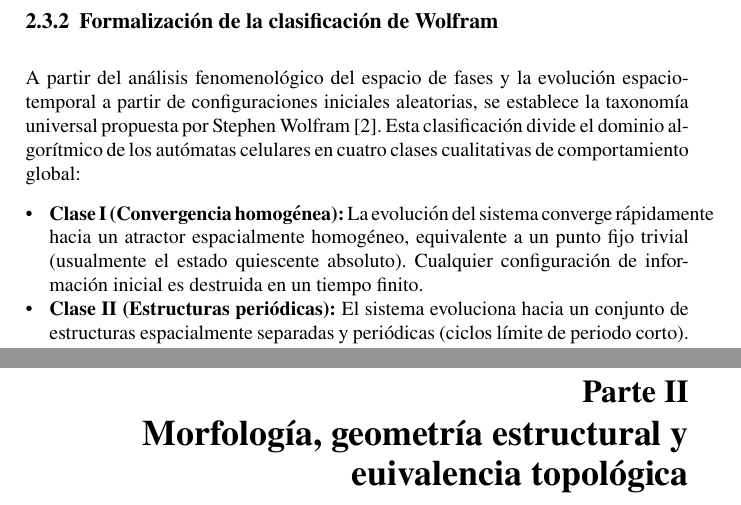
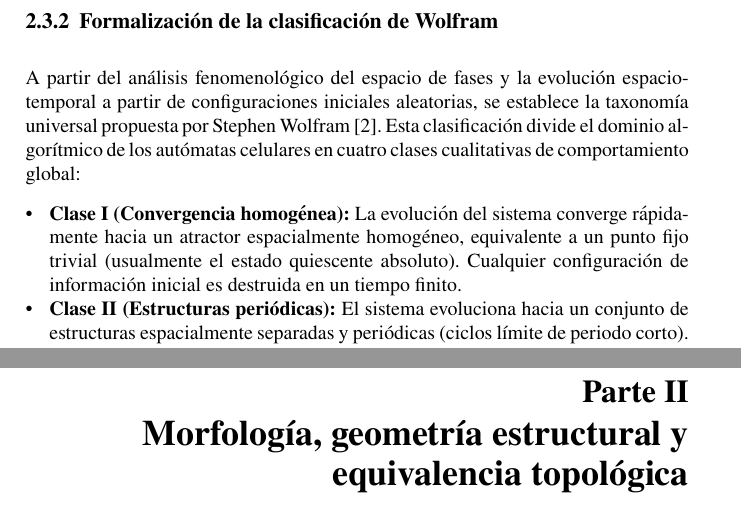
Before and after one commit to LeonardoDanielPV/complex-ca-computability, a LaTeX document (docs/technical-report/report/book.tex, which reads docs/technical-report/report/chapter-02.tex, docs/technical-report/report/part-02.tex): two parts of pages 29 and 33 of 35, joined at a grey line, cut so that both start at the same text. Compiled offline with pdfLaTeX.

Commit message:
docs: justify correction

```diff
--- a/docs/technical-report/report/chapter-02.tex
+++ b/docs/technical-report/report/chapter-02.tex
@@ -164,7 +164,7 @@ El conjunto de configuraciones que conforman el punto fijo o el ciclo límite se
 A partir del análisis fenomenológico del espacio de fases y la evolución espacio-temporal a partir de configuraciones iniciales aleatorias, se establece la taxonomía universal propuesta por Stephen Wolfram \cite{Wolfram2002}. Esta clasificación divide el dominio algorítmico de los autómatas celulares en cuatro clases cualitativas de comportamiento global:
 
 \begin{itemize}
-    \item \textbf{Clase I (Convergencia homogénea):} La evolución del sistema converge rápidamente hacia un atractor espacialmente homogéneo, equivalente a un punto fijo trivial (usualmente el estado quiescente absoluto). Cualquier configuración de información inicial es destruida en un tiempo finito.
+    \item \textbf{Clase I (Convergencia homogénea):} La evolución del sistema converge rápida-\\mente hacia un atractor espacialmente homogéneo, equivalente a un punto fijo trivial (usualmente el estado quiescente absoluto). Cualquier configuración de información inicial es destruida en un tiempo finito.
     \item \textbf{Clase II (Estructuras periódicas):} El sistema evoluciona hacia un conjunto de estructuras espacialmente separadas y periódicas (ciclos límite de periodo corto). La propagación de la información intercelular queda estrictamente acotada a una vecindad confinada.
     \item \textbf{Clase III (Comportamiento caótico):} La trayectoria conduce a patrones pseudoaleatorios y aperiódicos continuos. Las perturbaciones locales se propagan indefinidamente a lo largo del espacio, generando una extrema sensibilidad a las condiciones iniciales, en un fenómeno análogo a la emergencia de atractores extraños.
     \item \textbf{Clase IV (Comportamiento complejo):} El espacio celular exhibe una coexistencia altamente correlacionada de orden y caos, estabilizándose en una frontera de transición crítica. Se caracteriza por la emergencia de estructuras localizadas, persistentes y espacialmente móviles (\textit{gliders}) que interaccionan y colisionan de forma no trivial.
--- a/docs/technical-report/report/part-02.tex
+++ b/docs/technical-report/report/part-02.tex
@@ -7,7 +7,7 @@
 %%%%%%%%%%%%%%%%%%%%%%%% Springer %%%%%%%%%%%%%%%%%%%%%%%%%%
 
 \begin{partbacktext}
-\part{Morfología, geometría estructural y euivalencia topológica}
+\part{Morfología, geometría estructural y equivalencia topológica}
 \noindent Use the template \emph{part.tex} together with the document class SVMono (monograph-type books) or SVMult (edited books) to style your part title page and, if desired, a short introductory text (maximum one page) on its verso page.
 
 \end{partbacktext}
```
Also changed, not shown: docs/technical-report/report/output/book.pdf.
